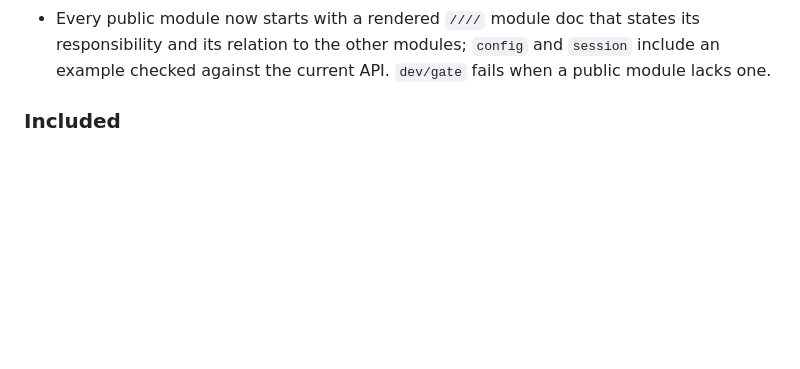
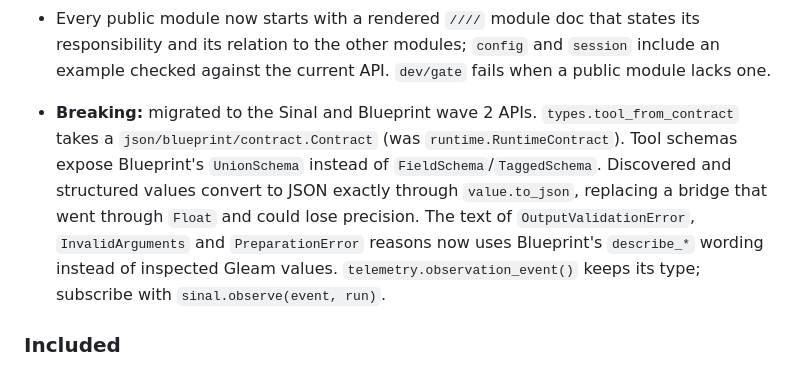
Before and after one commit to gleam-dream/llm_wire, a Markdown page: CHANGELOG.md, the part around the change. Rendered like a GitHub page; blank space fills up the shorter version.

Commit message:
docs: record the wave 2 migration in the changelog
Co-Authored-By: Claude Opus 5.5 <noreply@anthropic.com>

```diff
--- a/CHANGELOG.md
+++ b/CHANGELOG.md
@@ -24,6 +24,17 @@
   its responsibility and its relation to the other modules; `config` and
   `session` include an example checked against the current API. `dev/gate` fails when a
   public module lacks one.
+
+- **Breaking:** migrated to the Sinal and Blueprint wave 2 APIs.
+  `types.tool_from_contract` takes a `json/blueprint/contract.Contract`
+  (was `runtime.RuntimeContract`). Tool schemas expose Blueprint's
+  `UnionSchema` instead of `FieldSchema`/`TaggedSchema`. Discovered and
+  structured values convert to JSON exactly through `value.to_json`, replacing
+  a bridge that went through `Float` and could lose precision. The text of
+  `OutputValidationError`, `InvalidArguments` and `PreparationError` reasons
+  now uses Blueprint's `describe_*` wording instead of inspected Gleam values.
+  `telemetry.observation_event()` keeps its type; subscribe with
+  `sinal.observe(event, run)`.
 
 ### Included
 
```
